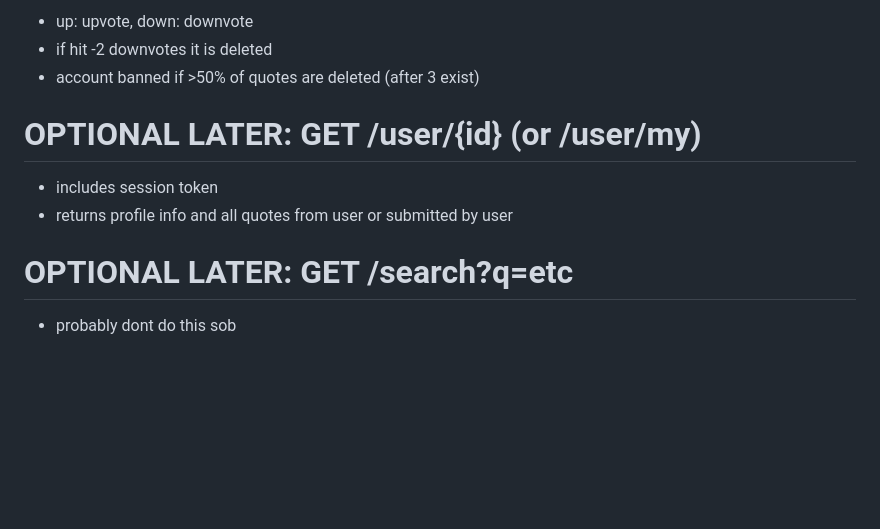
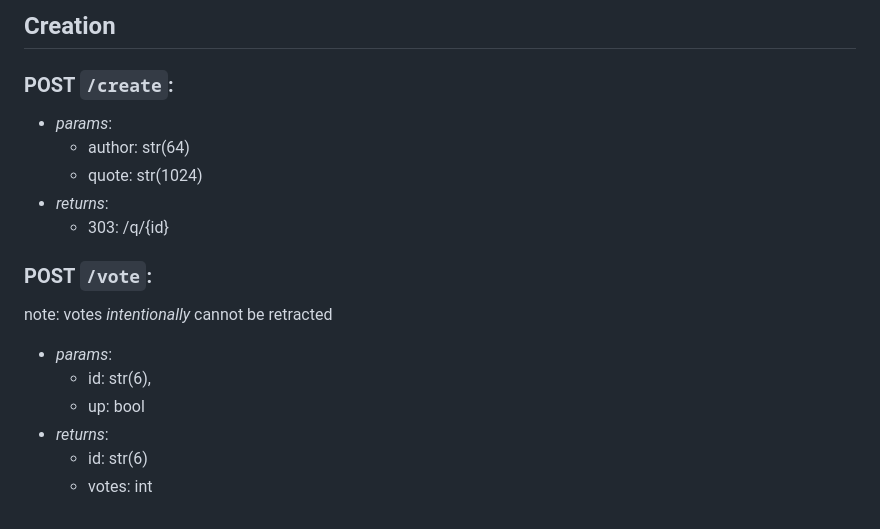
Before and after one commit to qwikster/hc-quotes, a Markdown page: README.md, the part around one of its changes. Rendered like a GitHub page; blank space fills up the shorter version.

```diff
--- a/README.md
+++ b/README.md
@@ -91,13 +130,18 @@ by default, you'll be able to access this at http://127.0.0.1:1984 !
 
-- up: upvote, down: downvote
-- if hit -2 downvotes it is deleted
-- account banned if >50% of quotes are deleted (after 3 exist)
+## Creation
 
-# OPTIONAL LATER: GET /user/{id} (or /user/my)
+### POST `/create`:
+- *params*:
+  - author: str(64)
+  - quote: str(1024)
+- *returns*:
+  - 303: /q/{id}
 
-- includes session token
-- returns profile info and all quotes from user or submitted by user
-
-# OPTIONAL LATER: GET /search?q=etc
-
-- probably dont do this sob
+### POST `/vote`:
+note: votes *intentionally* cannot be retracted
+- *params*:
+  - id: str(6),
+  - up: bool
+- *returns*:
+  - id: str(6)
+  - votes: int
```
Also changed, not shown: other parts of README.md (+56 -17 lines).
